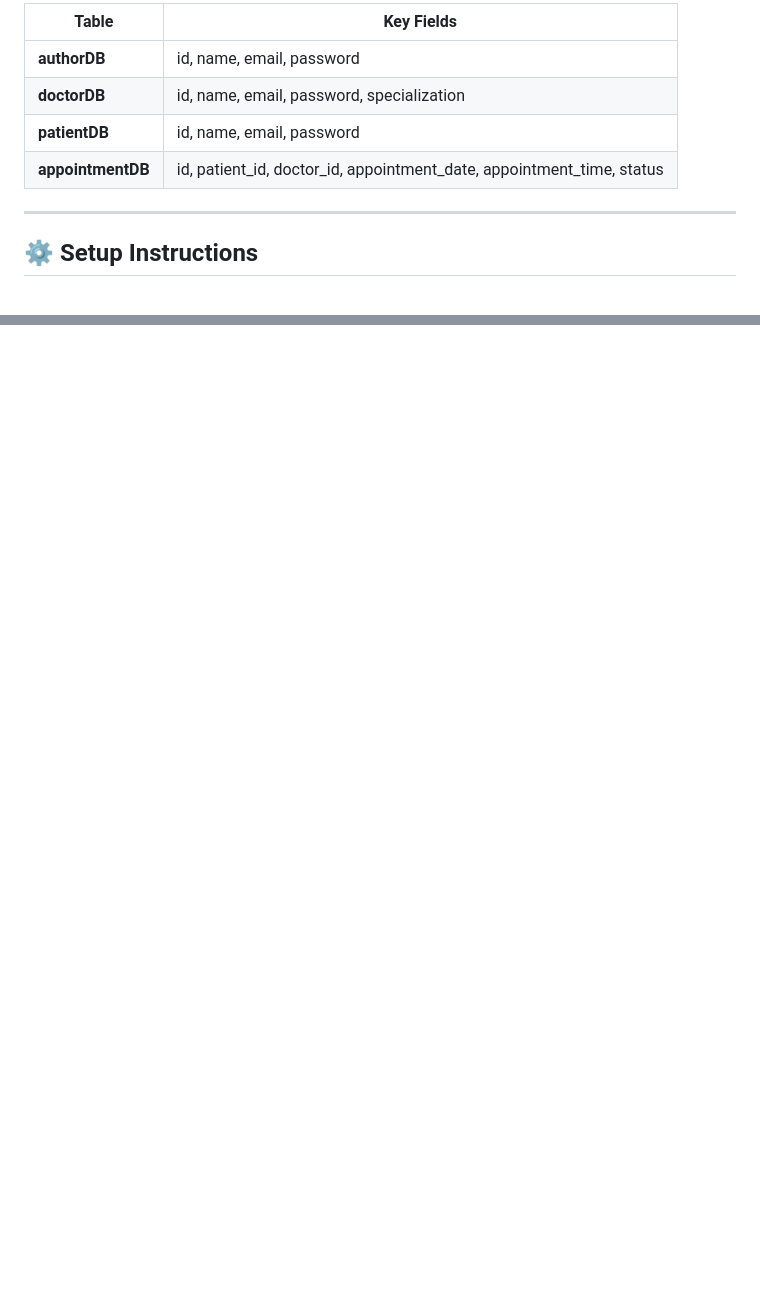
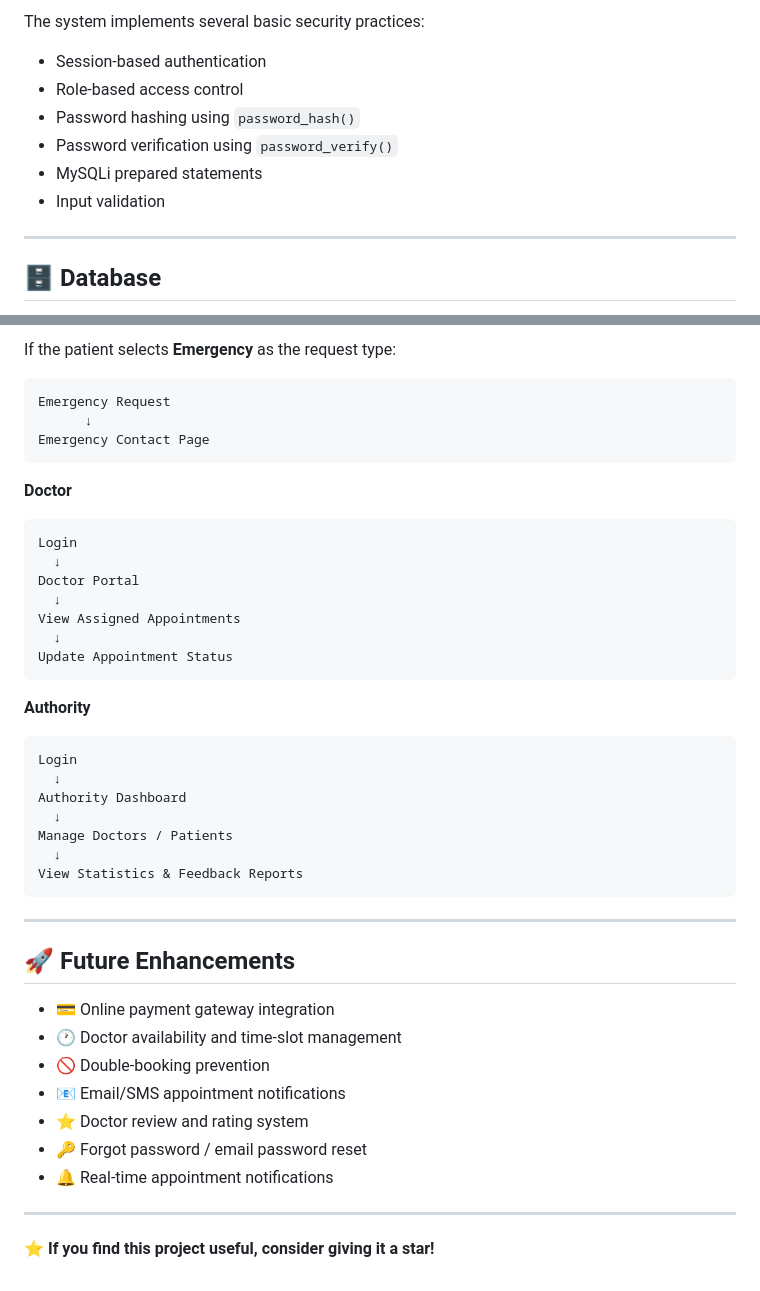
Before and after one commit to Lamia10/summer-wbt-2025, a Markdown page: README.md, 2 parts joined by grey strips. GitHub-like rendering; blank space fills up the shorter version.

````diff
--- a/README.md
+++ b/README.md
@@ -56,12 +66,14 @@ The system follows a **role-based architecture** with three separate dashboards
 
-| Table | Key Fields |
-|---|---|
-| **authorDB** | id, name, email, password |
-| **doctorDB** | id, name, email, password, specialization |
-| **patientDB** | id, name, email, password |
-| **appointmentDB** | id, patient_id, doctor_id, appointment_date, appointment_time, status |
+The system implements several basic security practices:
+
+* Session-based authentication
+* Role-based access control
+* Password hashing using `password_hash()`
+* Password verification using `password_verify()`
+* MySQLi prepared statements
+* Input validation
 
 ---
 
-## ⚙ Setup Instructions
+## 🗄️ Database
 
@@ -99,0 +185,48 @@ The system follows a **role-based architecture** with three separate dashboards
+If the patient selects **Emergency** as the request type:
+
+```text
+Emergency Request
+      ↓
+Emergency Contact Page
+```
+
+**Doctor**
+
+```text
+Login
+  ↓
+Doctor Portal
+  ↓
+View Assigned Appointments
+  ↓
+Update Appointment Status
+```
+
+**Authority**
+
+```text
+Login
+  ↓
+Authority Dashboard
+  ↓
+Manage Doctors / Patients
+  ↓
+View Statistics & Feedback Reports
+```
+
+---
+
+## 🚀 Future Enhancements
+
+* 💳 Online payment gateway integration
+* 🕐 Doctor availability and time-slot management
+* 🚫 Double-booking prevention
+* 📧 Email/SMS appointment notifications
+* ⭐ Doctor review and rating system
+* 🔑 Forgot password / email password reset
+* 🔔 Real-time appointment notifications
+
+---
+
+
+⭐ **If you find this project useful, consider giving it a star!**
````
Also changed, not shown: other parts of README.md (+138 -55 lines).
